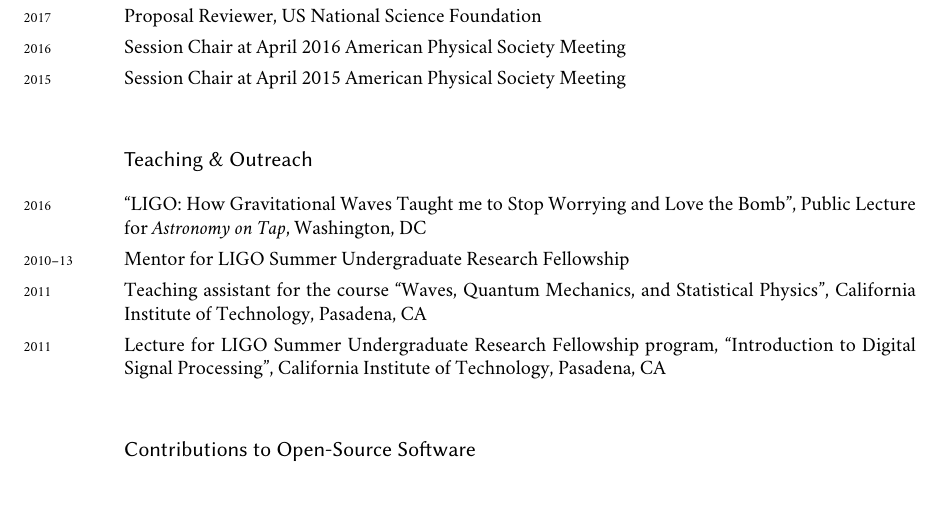
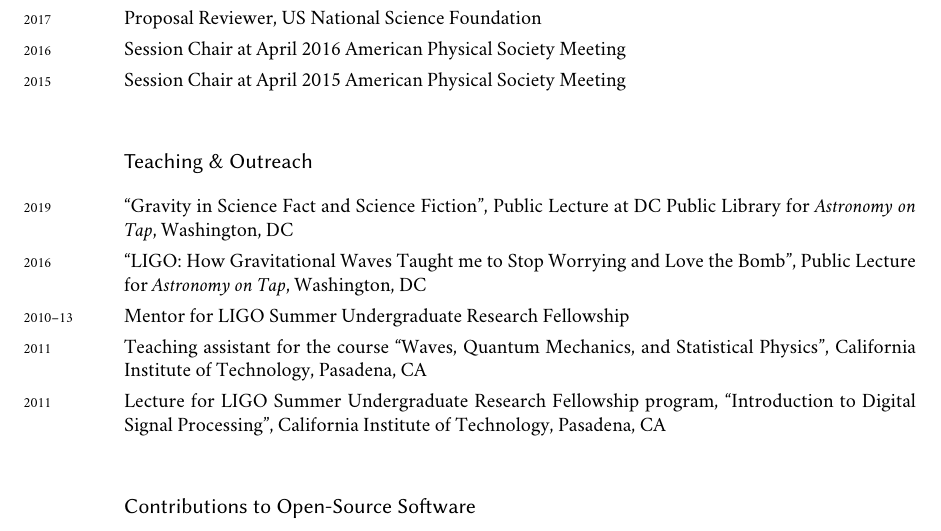
Before and after one commit to lpsinger/leo-singer-cv, a LaTeX CV (cv.tex): part of page 3 of 3, cut so that both start at the same text, the shorter picture padded with empty space. Compiled offline with XeLaTeX; a missing font is replaced by an installed copy or a similar font.

Commit message:
Add astronomy on tap lecture

```diff
--- a/cv.tex
+++ b/cv.tex
@@ -331,6 +331,8 @@ Gravitation}, Indian Institute of Technology, Guwahati, India\\[0.125cm]
 
 \section*{Teaching \& Outreach}
 
+\years{2019}“Gravity in Science Fact and Science Fiction", Public Lecture at DC Public Library for \emph{Astronomy on Tap}, Washington, DC\\[0.125cm]
+%
 \years{2016}“LIGO: How Gravitational Waves Taught me to Stop Worrying and Love the Bomb", Public Lecture for \emph{Astronomy on Tap}, Washington, DC\\[0.125cm]
 %
 \years{2010--13}Mentor for LIGO Summer Undergraduate Research Fellowship\\[0.125cm]
```
